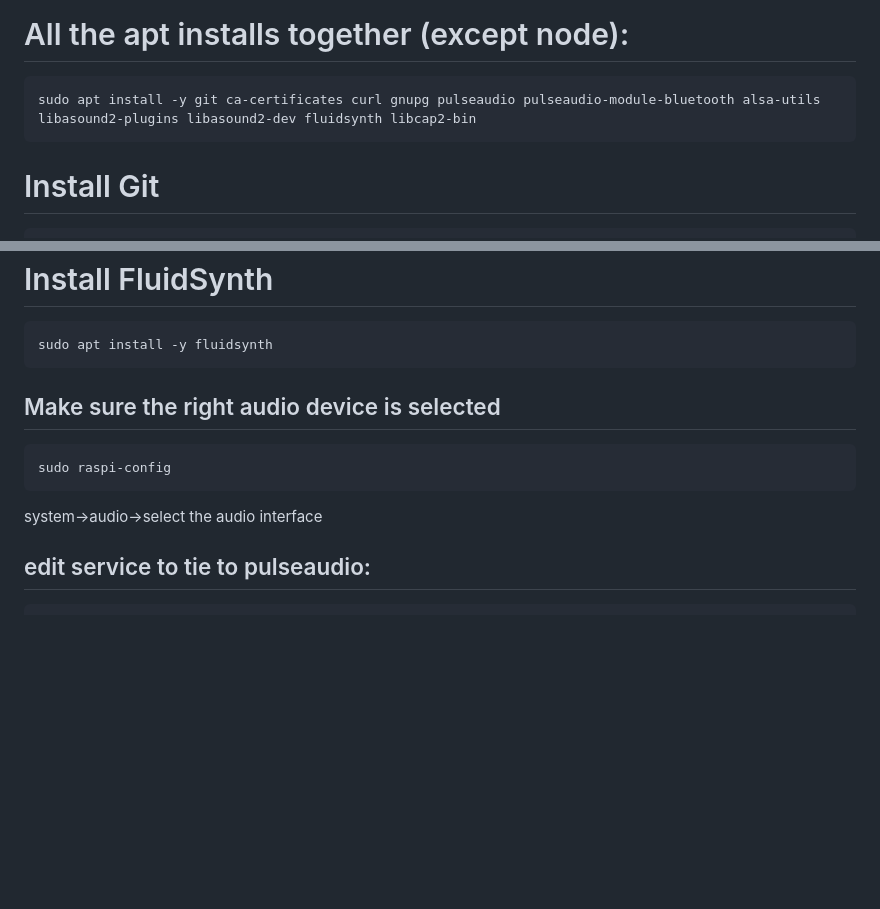
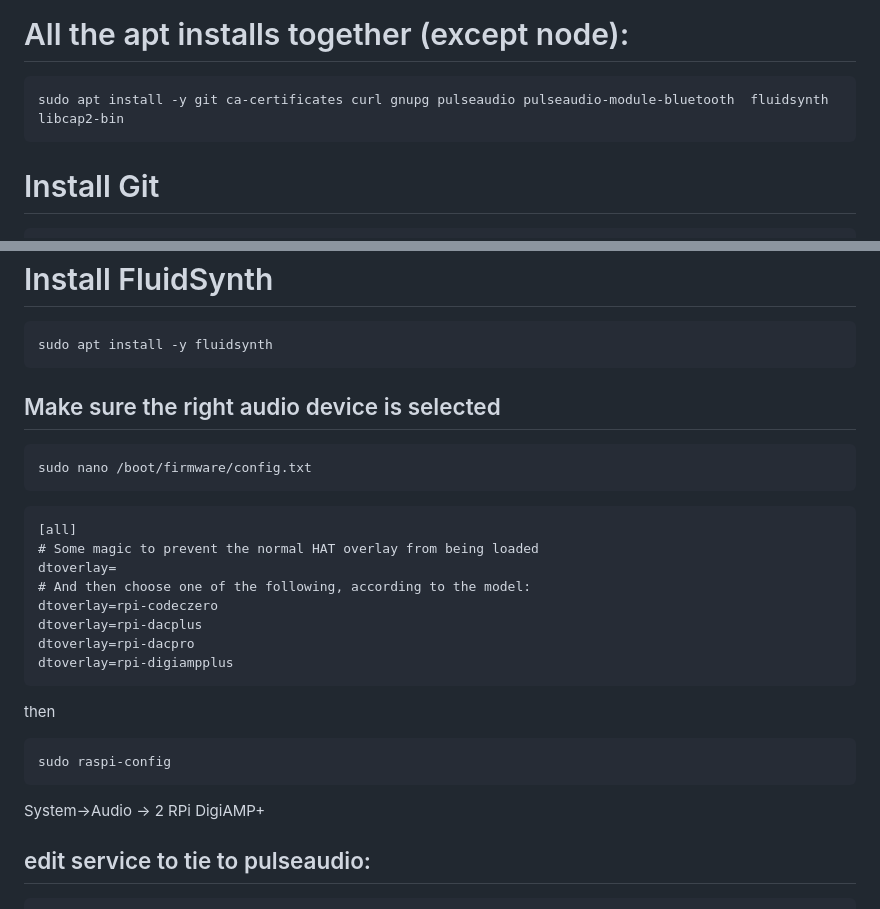
Before and after one commit to donundeen/WeCanMusic, a Markdown page: server/README.md, 2 parts joined by grey strips. GitHub-like rendering; blank space fills up the shorter version.

````diff
--- a/server/README.md
+++ b/server/README.md
@@ -25,7 +25,7 @@ sudo apt upgrade
 
 # All the apt installs together (except node):
 ```
-sudo apt install -y git ca-certificates curl gnupg pulseaudio pulseaudio-module-bluetooth alsa-utils libasound2-plugins libasound2-dev fluidsynth libcap2-bin
+sudo apt install -y git ca-certificates curl gnupg pulseaudio pulseaudio-module-bluetooth  fluidsynth libcap2-bin
 ```
 
 # Install Git
@@ -88,9 +88,24 @@ sudo apt install -y fluidsynth
 
 ## Make sure the right audio device is selected
 ```
+sudo nano /boot/firmware/config.txt
+```
+```
+[all]
+# Some magic to prevent the normal HAT overlay from being loaded
+dtoverlay=
+# And then choose one of the following, according to the model:
+dtoverlay=rpi-codeczero
+dtoverlay=rpi-dacplus
+dtoverlay=rpi-dacpro
+dtoverlay=rpi-digiampplus
+```
+then
+```
 sudo raspi-config
 ```
-system->audio->select the audio interface
+System->Audio -> 2 RPi DigiAMP+
+
 
 ## edit service to tie to pulseaudio:
 ```
````
